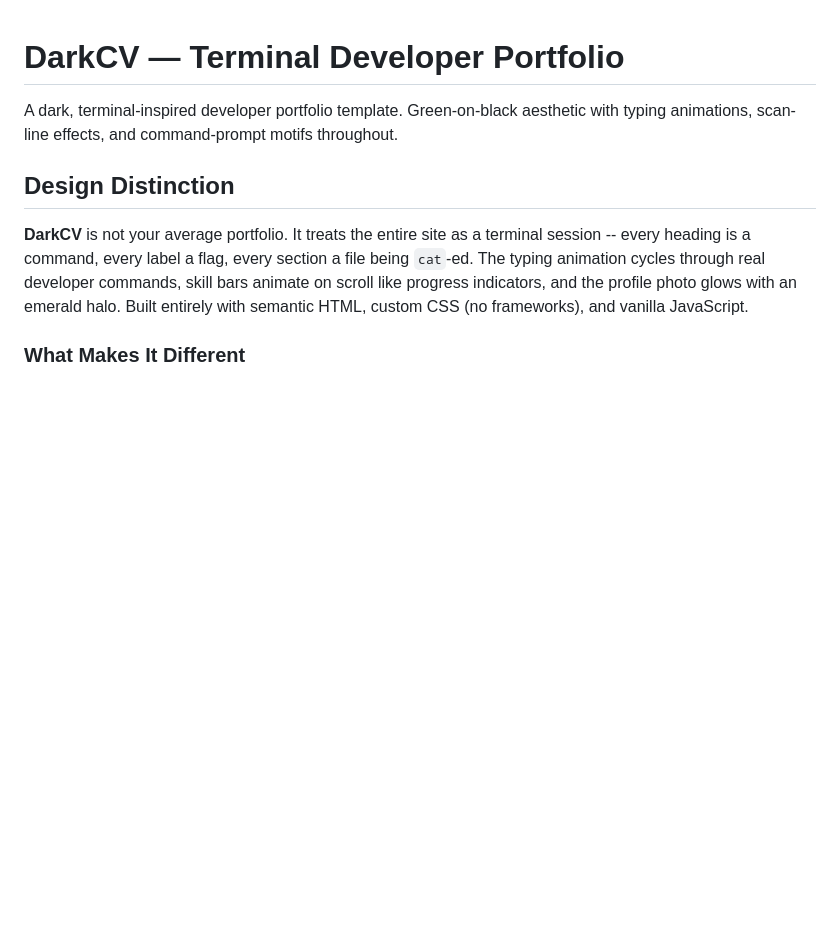
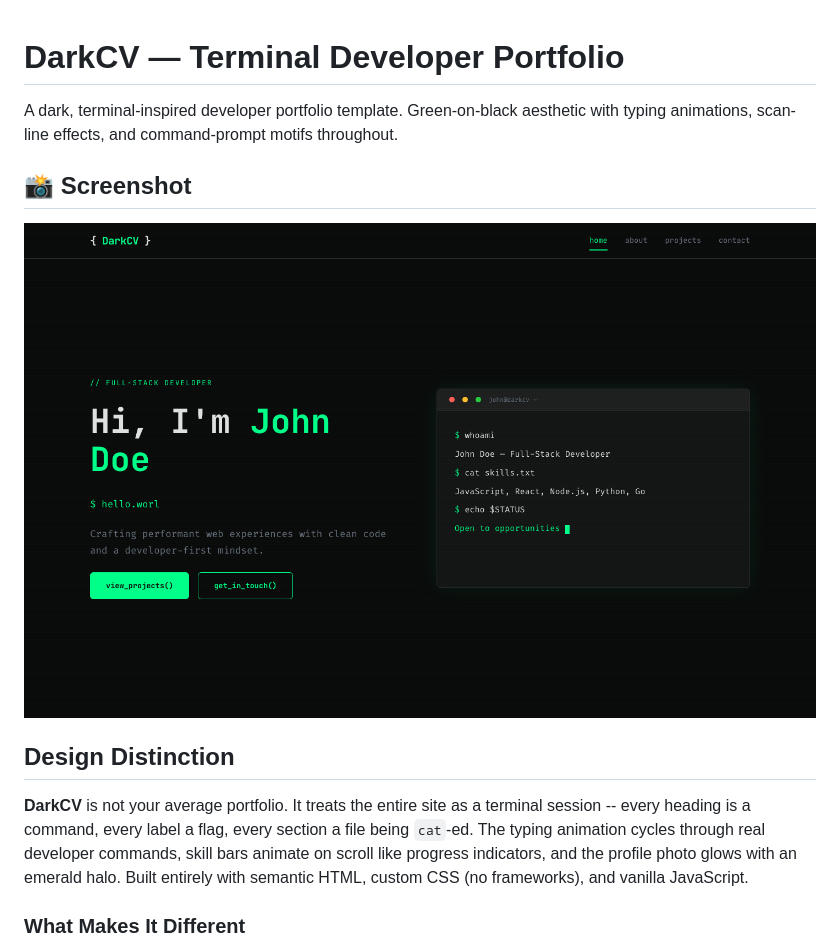
Before and after one commit to uiuxlabz/developer-portfolio-html-template, a Markdown page: README.md, the part around the change. Drawn GitHub-style; pictures changed too: screenshot.png (added); blank space fills up the shorter version.

Commit message:
Redesign update — v2026.08.31-1
Version: v2026.08.31-1
Folder: developer-portfolio-html-template

```diff
--- a/README.md
+++ b/README.md
@@ -1,6 +1,10 @@
 # DarkCV — Terminal Developer Portfolio
 
 A dark, terminal-inspired developer portfolio template. Green-on-black aesthetic with typing animations, scan-line effects, and command-prompt motifs throughout.
+
+## 📸 Screenshot
+
+![Homepage Preview](screenshot.png)
 
 ## Design Distinction
 
```
